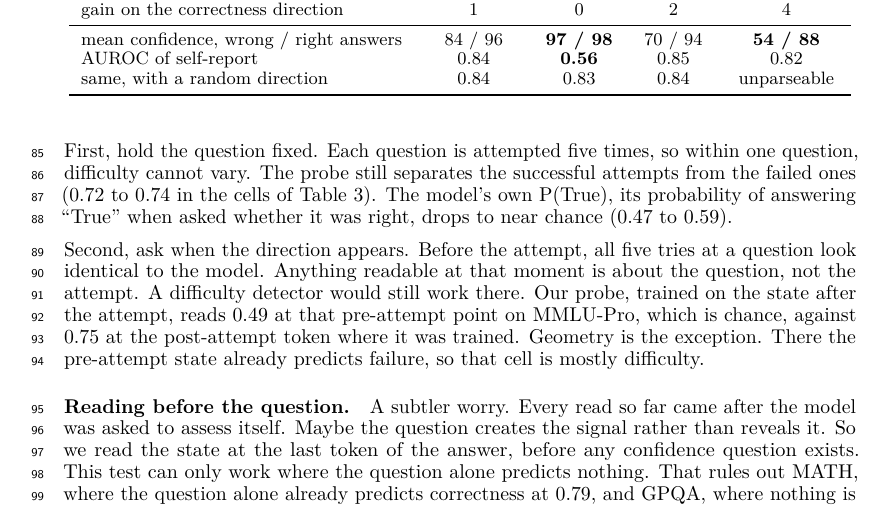
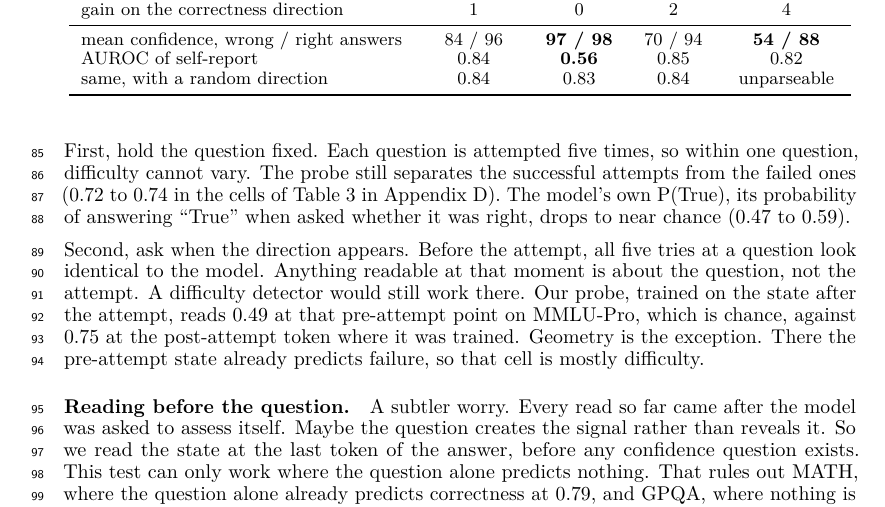
Before and after one commit to RenaissancePhilanthropy/geometry-diagram-generator, a LaTeX paper (paper/workshop_readable.tex): part of page 3 of 8, cut so that both start at the same text. Compiled offline with LuaLaTeX.

Commit message:
paper: Table 3 reference names its appendix
Co-Authored-By: Claude Fable 5.1 <noreply@anthropic.com>

```diff
--- a/paper/workshop_readable.tex
+++ b/paper/workshop_readable.tex
@@ -131,7 +131,7 @@ We run two checks.
 
 First, hold the question fixed.
 Each question is attempted five times, so within one question, difficulty cannot vary.
-The probe still separates the successful attempts from the failed ones (0.72 to 0.74 in the cells of \cref{tab:knowing}).
+The probe still separates the successful attempts from the failed ones (0.72 to 0.74 in the cells of \cref{tab:knowing} in \cref{app:cells}).
 The model's own P(True), its probability of answering ``True'' when asked whether it was right, drops to near chance (0.47 to 0.59).
 
 Second, ask when the direction appears.
```
Also changed, not shown: paper/PAPER_DRAFT.md (+1 -1 lines), paper/workshop_readable.pdf.
